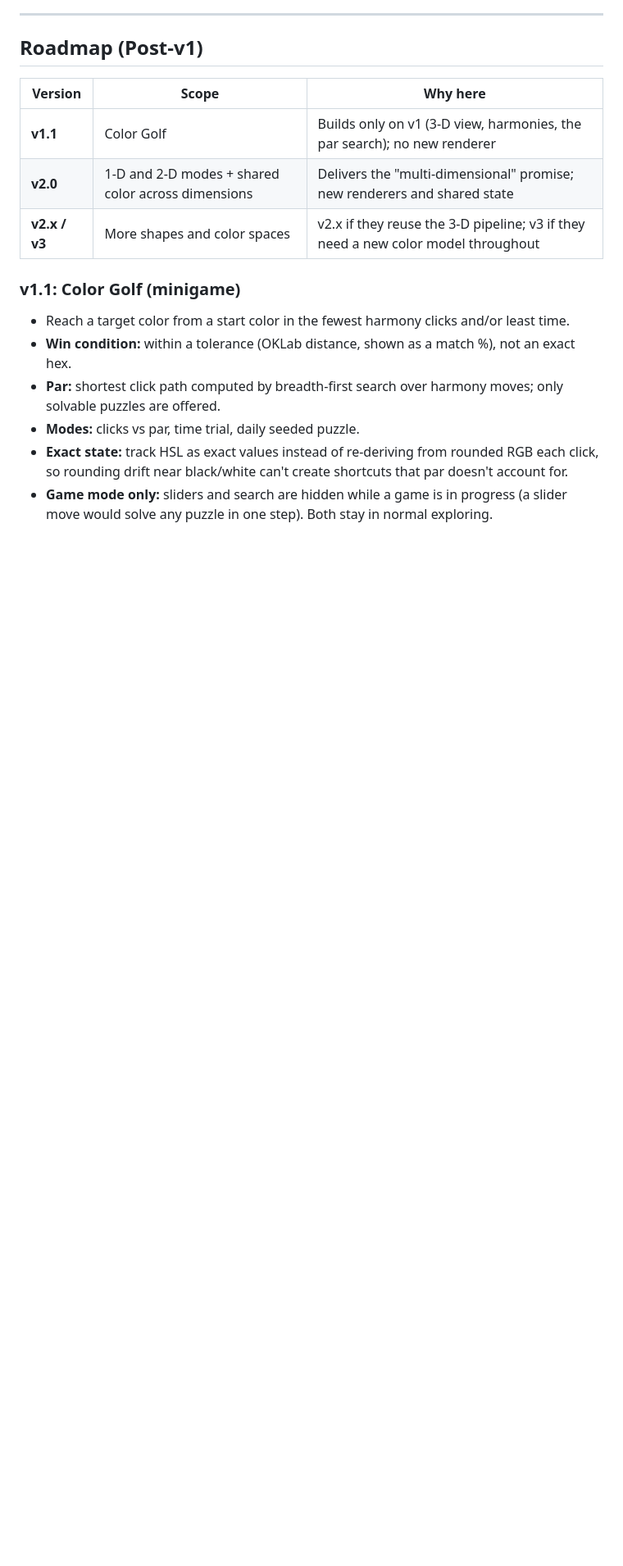
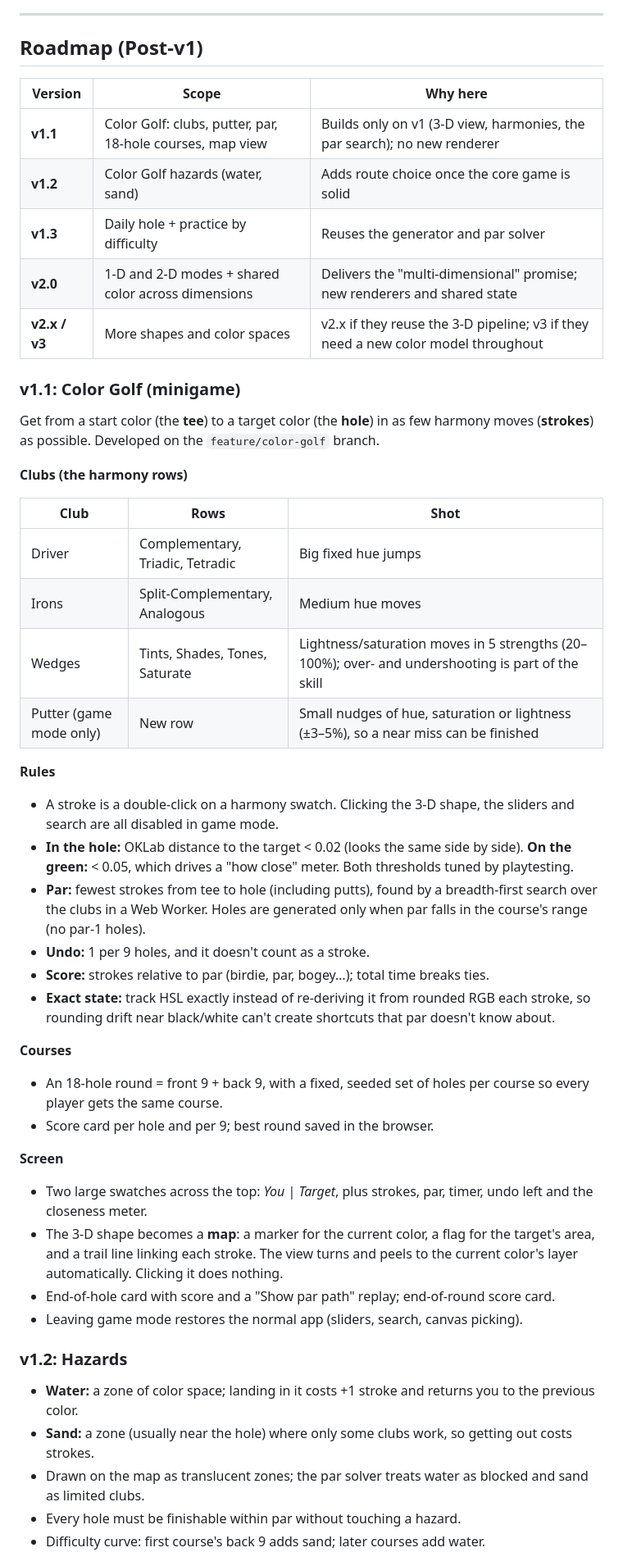
Before and after one commit to Son9502/ColorVerse, a Markdown page: MVP.md, the part around one of its changes. Shown at 82% size. GitHub-like rendering; blank space fills up the shorter version.

Commit message:
edit: Color Golf spec (v1.1 core game, v1.2 hazards, v1.3 daily/practice)
Co-Authored-By: Claude Opus 5.5 <noreply@anthropic.com>

```diff
--- a/MVP.md
+++ b/MVP.md
@@ -46,14 +46,46 @@ Someone can open ColorVerse, explore RGB and HSL as an interactive **3-D** color
 
 | Version | Scope | Why here |
 |---|---|---|
-| **v1.1** | Color Golf | Builds only on v1 (3-D view, harmonies, the par search); no new renderer |
+| **v1.1** | Color Golf: clubs, putter, par, 18-hole courses, map view | Builds only on v1 (3-D view, harmonies, the par search); no new renderer |
+| **v1.2** | Color Golf hazards (water, sand) | Adds route choice once the core game is solid |
+| **v1.3** | Daily hole + practice by difficulty | Reuses the generator and par solver |
 | **v2.0** | 1-D and 2-D modes + shared color across dimensions | Delivers the "multi-dimensional" promise; new renderers and shared state |
 | **v2.x / v3** | More shapes and color spaces | v2.x if they reuse the 3-D pipeline; v3 if they need a new color model throughout |
 
 ### v1.1: Color Golf (minigame)
-- Reach a target color from a start color in the fewest harmony clicks and/or least time.
-- **Win condition:** within a tolerance (OKLab distance, shown as a match %), not an exact hex.
-- **Par:** shortest click path computed by breadth-first search over harmony moves; only solvable puzzles are offered.
-- **Modes:** clicks vs par, time trial, daily seeded puzzle.
-- **Exact state:** track HSL as exact values instead of re-deriving from rounded RGB each click, so rounding drift near black/white can't create shortcuts that par doesn't account for.
-- **Game mode only:** sliders and search are hidden while a game is in progress (a slider move would solve any puzzle in one step). Both stay in normal exploring.
+Get from a start color (the **tee**) to a target color (the **hole**) in as few harmony moves (**strokes**) as possible. Developed on the `feature/color-golf` branch.
+
+**Clubs (the harmony rows)**
+
+| Club | Rows | Shot |
+|---|---|---|
+| Driver | Complementary, Triadic, Tetradic | Big fixed hue jumps |
+| Irons | Split-Complementary, Analogous | Medium hue moves |
+| Wedges | Tints, Shades, Tones, Saturate | Lightness/saturation moves in 5 strengths (20–100%); over- and undershooting is part of the skill |
+| Putter (game mode only) | New row | Small nudges of hue, saturation or lightness (±3–5%), so a near miss can be finished |
+
+**Rules**
+- A stroke is a double-click on a harmony swatch. Clicking the 3-D shape, the sliders and search are all disabled in game mode.
+- **In the hole:** OKLab distance to the target < 0.02 (looks the same side by side). **On the green:** < 0.05, which drives a "how close" meter. Both thresholds tuned by playtesting.
+- **Par:** fewest strokes from tee to hole (including putts), found by a breadth-first search over the clubs in a Web Worker. Holes are generated only when par falls in the course's range (no par-1 holes).
+- **Undo:** 1 per 9 holes, and it doesn't count as a stroke.
+- **Score:** strokes relative to par (birdie, par, bogey…); total time breaks ties.
+- **Exact state:** track HSL exactly instead of re-deriving it from rounded RGB each stroke, so rounding drift near black/white can't create shortcuts that par doesn't know about.
+
+**Courses**
+- An 18-hole round = front 9 + back 9, with a fixed, seeded set of holes per course so every player gets the same course.
+- Score card per hole and per 9; best round saved in the browser.
+
+**Screen**
+- Two large swatches across the top: *You* | *Target*, plus strokes, par, timer, undo left and the closeness meter.
+- The 3-D shape becomes a **map**: a marker for the current color, a flag for the target's area, and a trail line linking each stroke. The view turns and peels to the current color's layer automatically. Clicking it does nothing.
+- End-of-hole card with score and a "Show par path" replay; end-of-round score card.
+- Leaving game mode restores the normal app (sliders, search, canvas picking).
+
+### v1.2: Hazards
+- **Water:** a zone of color space; landing in it costs +1 stroke and returns you to the previous color.
+- **Sand:** a zone (usually near the hole) where only some clubs work, so getting out costs strokes.
+- Drawn on the map as translucent zones; the par solver treats water as blocked and sand as limited clubs.
+- Every hole must be finishable within par without touching a hazard.
+- Difficulty curve: first course's back 9 adds sand; later courses add water.
+
```
Also changed, not shown: other parts of MVP.md (+3 -0 lines).
